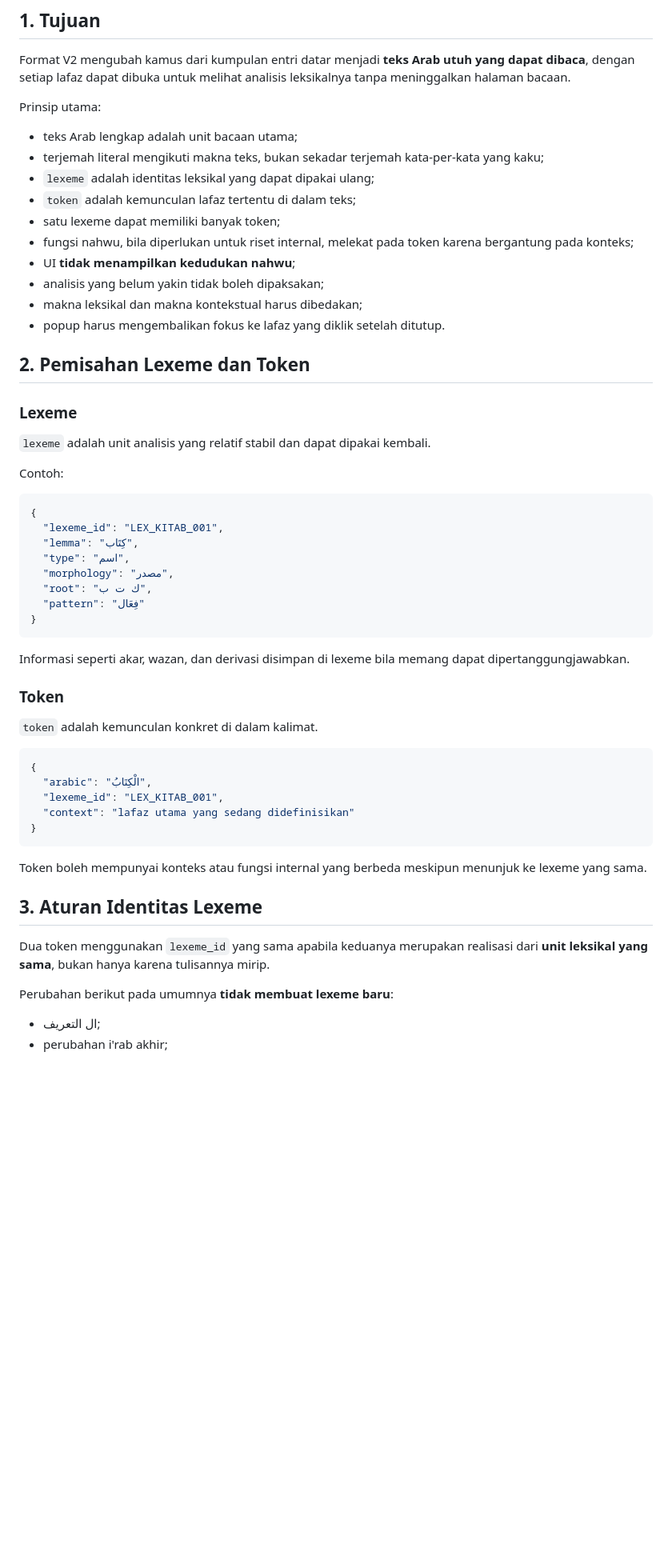
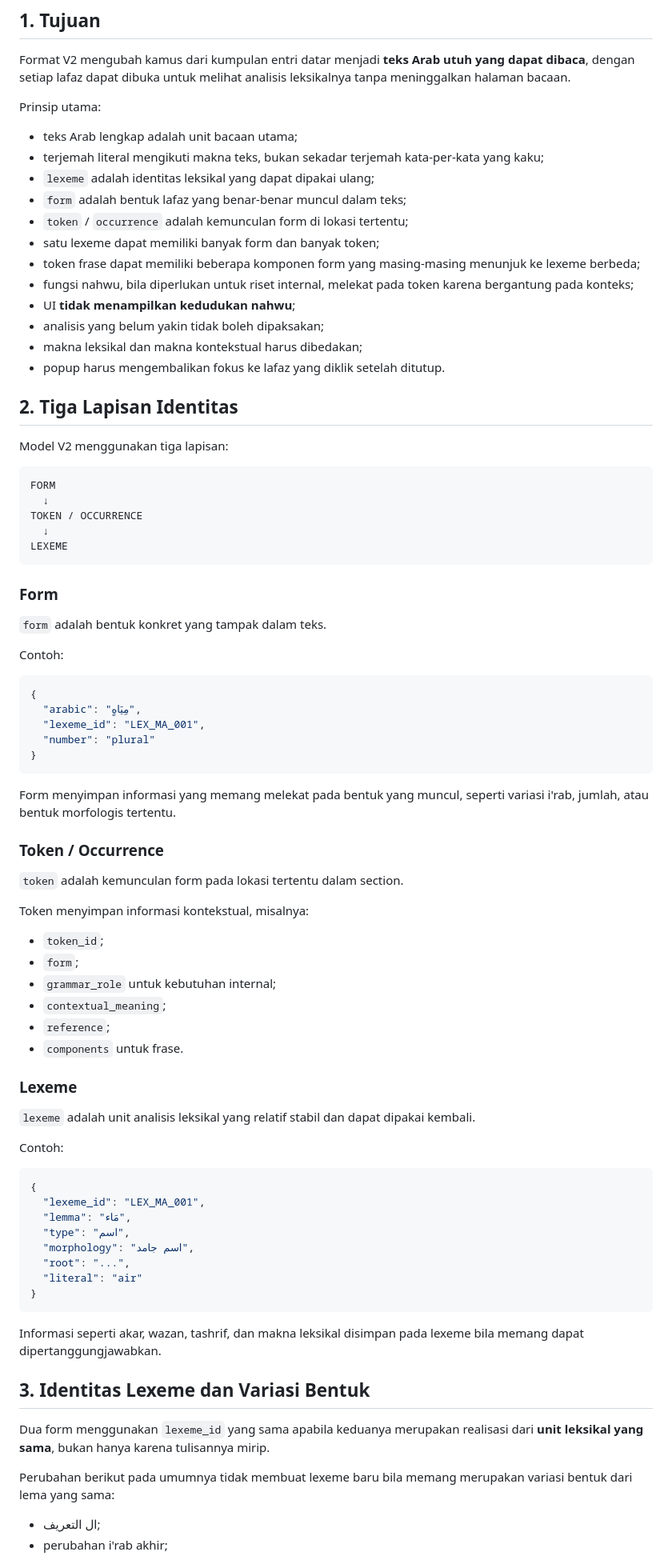
Before and after one commit to msukri89/kamus-fathul-qorib, a Markdown page: V2-FORMAT-SPEC.md, the part around one of its changes. Shown at 80% size. Drawn GitHub-style; blank space fills up the shorter version.

Commit message:
V2: formalize form-token-lexeme layers

````diff
--- a/V2-FORMAT-SPEC.md
+++ b/V2-FORMAT-SPEC.md
@@ -13,54 +13,81 @@ Prinsip utama:
 - teks Arab lengkap adalah unit bacaan utama;
 - terjemah literal mengikuti makna teks, bukan sekadar terjemah kata-per-kata yang kaku;
 - `lexeme` adalah identitas leksikal yang dapat dipakai ulang;
-- `token` adalah kemunculan lafaz tertentu di dalam teks;
-- satu lexeme dapat memiliki banyak token;
+- `form` adalah bentuk lafaz yang benar-benar muncul dalam teks;
+- `token` / `occurrence` adalah kemunculan form di lokasi tertentu;
+- satu lexeme dapat memiliki banyak form dan banyak token;
+- token frase dapat memiliki beberapa komponen form yang masing-masing menunjuk ke lexeme berbeda;
 - fungsi nahwu, bila diperlukan untuk riset internal, melekat pada token karena bergantung pada konteks;
 - UI **tidak menampilkan kedudukan nahwu**;
 - analisis yang belum yakin tidak boleh dipaksakan;
 - makna leksikal dan makna kontekstual harus dibedakan;
 - popup harus mengembalikan fokus ke lafaz yang diklik setelah ditutup.
 
-## 2. Pemisahan Lexeme dan Token
+## 2. Tiga Lapisan Identitas
 
-### Lexeme
+Model V2 menggunakan tiga lapisan:
 
-`lexeme` adalah unit analisis yang relatif stabil dan dapat dipakai kembali.
+```text
+FORM
+  ↓
+TOKEN / OCCURRENCE
+  ↓
+LEXEME
+```
+
+### Form
+
+`form` adalah bentuk konkret yang tampak dalam teks.
 
 Contoh:
 
 ```json
 {
-  "lexeme_id": "LEX_KITAB_001",
-  "lemma": "كِتَاب",
-  "type": "اسم",
-  "morphology": "مصدر",
-  "root": "ك ت ب",
-  "pattern": "فِعَال"
+  "arabic": "مِيَاهٍ",
+  "lexeme_id": "LEX_MA_001",
+  "number": "plural"
 }
 ```
 
-Informasi seperti akar, wazan, dan derivasi disimpan di lexeme bila memang dapat dipertanggungjawabkan.
+Form menyimpan informasi yang memang melekat pada bentuk yang muncul, seperti variasi i'rab, jumlah, atau bentuk morfologis tertentu.
 
-### Token
+### Token / Occurrence
 
-`token` adalah kemunculan konkret di dalam kalimat.
+`token` adalah kemunculan form pada lokasi tertentu dalam section.
+
+Token menyimpan informasi kontekstual, misalnya:
+
+- `token_id`;
+- `form`;
+- `grammar_role` untuk kebutuhan internal;
+- `contextual_meaning`;
+- `reference`;
+- `components` untuk frase.
+
+### Lexeme
+
+`lexeme` adalah unit analisis leksikal yang relatif stabil dan dapat dipakai kembali.
+
+Contoh:
 
 ```json
 {
-  "arabic": "الْكِتَابُ",
-  "lexeme_id": "LEX_KITAB_001",
-  "context": "lafaz utama yang sedang didefinisikan"
+  "lexeme_id": "LEX_MA_001",
+  "lemma": "مَاء",
+  "type": "اسم",
+  "morphology": "اسم جامد",
+  "root": "...",
+  "literal": "air"
 }
 ```
 
-Token boleh mempunyai konteks atau fungsi internal yang berbeda meskipun menunjuk ke lexeme yang sama.
+Informasi seperti akar, wazan, tashrif, dan makna leksikal disimpan pada lexeme bila memang dapat dipertanggungjawabkan.
 
-## 3. Aturan Identitas Lexeme
+## 3. Identitas Lexeme dan Variasi Bentuk
 
-Dua token menggunakan `lexeme_id` yang sama apabila keduanya merupakan realisasi dari **unit leksikal yang sama**, bukan hanya karena tulisannya mirip.
+Dua form menggunakan `lexeme_id` yang sama apabila keduanya merupakan realisasi dari **unit leksikal yang sama**, bukan hanya karena tulisannya mirip.
 
-Perubahan berikut pada umumnya **tidak membuat lexeme baru**:
+Perubahan berikut pada umumnya tidak membuat lexeme baru bila memang merupakan variasi bentuk dari lema yang sama:
 
 - ال التعريف;
 - perubahan i'rab akhir;
````
Also changed, not shown: other parts of V2-FORMAT-SPEC.md (+78 -45 lines).
